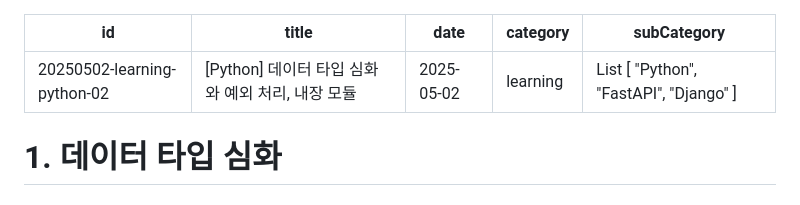
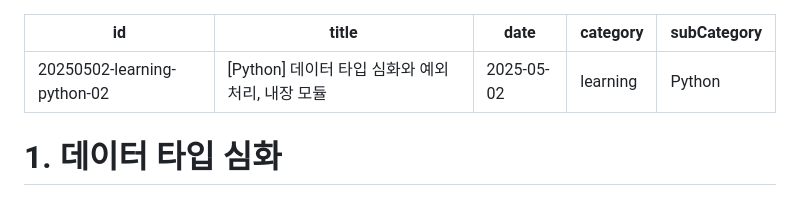
Before and after one commit to prgmd/prgmd_blog, a Markdown page: files/20250502-데이터 구조 심화와 예외 처리 및 내장 모듈.md, the part around the change. Drawn GitHub-style.

Commit message:
Update Posts “20250502-데이터 구조 심화와 예외 처리 및 내장 모듈”

```diff
--- a/files/20250502-데이터 구조 심화와 예외 처리 및 내장 모듈.md
+++ b/files/20250502-데이터 구조 심화와 예외 처리 및 내장 모듈.md
@@ -3,7 +3,7 @@ id: 20250502-learning-python-02
 title: "[Python] 데이터 타입 심화와 예외 처리, 내장 모듈"
 date: 2025-05-02
 category: learning
-subCategory: List [ "Python", "FastAPI", "Django" ]
+subCategory: Python
 ---
 # 1. 데이터 타입 심화
 ## 1-1. 튜플
```
